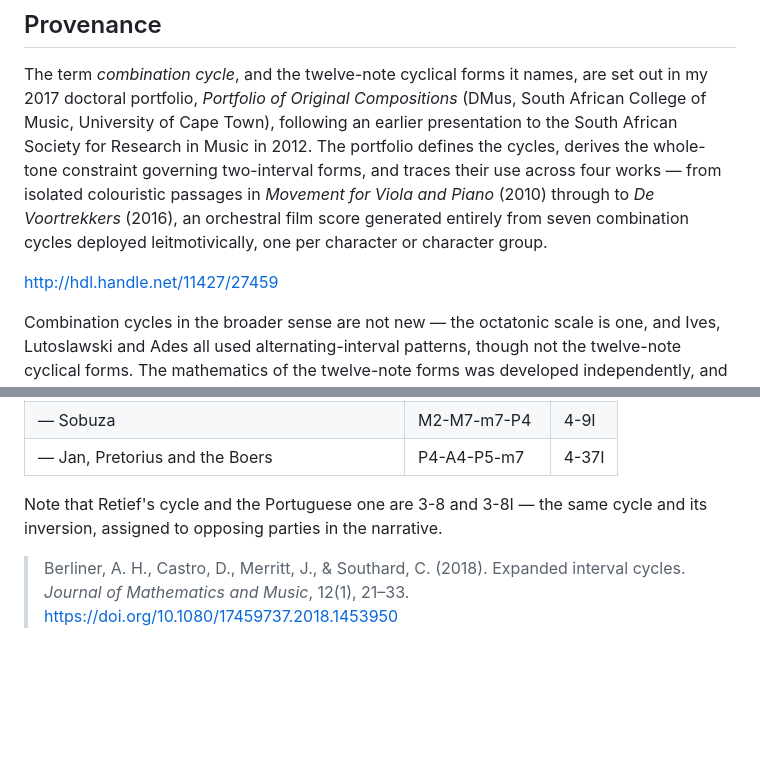
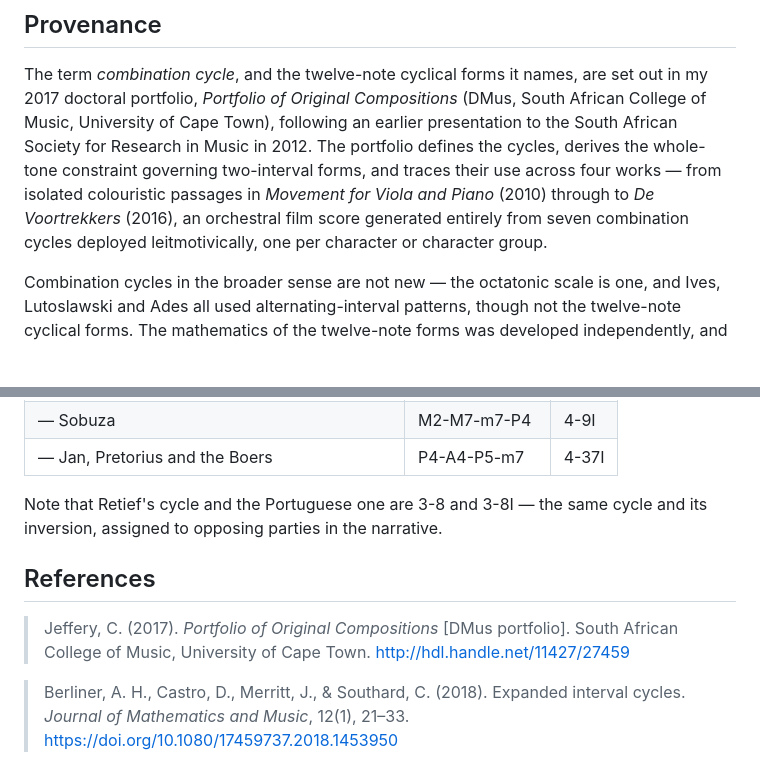
Before and after one commit to chrisomatix-glitch/combination-cycles, a Markdown page: README.md, 2 parts joined by grey strips. GitHub-like rendering; blank space fills up the shorter version.

Commit message:
Add formal citation for the 2017 portfolio

```diff
--- a/README.md
+++ b/README.md
@@ -99,8 +99,6 @@ colouristic passages in *Movement for Viola and Piano* (2010) through to
 combination cycles deployed leitmotivically, one per character or character
 group.
 
-http://hdl.handle.net/11427/27459
-
 Combination cycles in the broader sense are not new — the octatonic scale is
 one, and Ives, Lutoslawski and Ades all used alternating-interval patterns,
 though not the twelve-note cyclical forms. The mathematics of the twelve-note
@@ -135,6 +133,11 @@ Every cycle named in the portfolio validates against the engine:
 Note that Retief's cycle and the Portuguese one are 3-8 and 3-8I — the same
 cycle and its inversion, assigned to opposing parties in the narrative.
 
+## References
+> Jeffery, C. (2017). *Portfolio of Original Compositions* [DMus portfolio].
+> South African College of Music, University of Cape Town.
+> <http://hdl.handle.net/11427/27459>
+
 > Berliner, A. H., Castro, D., Merritt, J., & Southard, C. (2018). Expanded
 > interval cycles. *Journal of Mathematics and Music*, 12(1), 21–33.
 > <https://doi.org/10.1080/17459737.2018.1453950>
```
